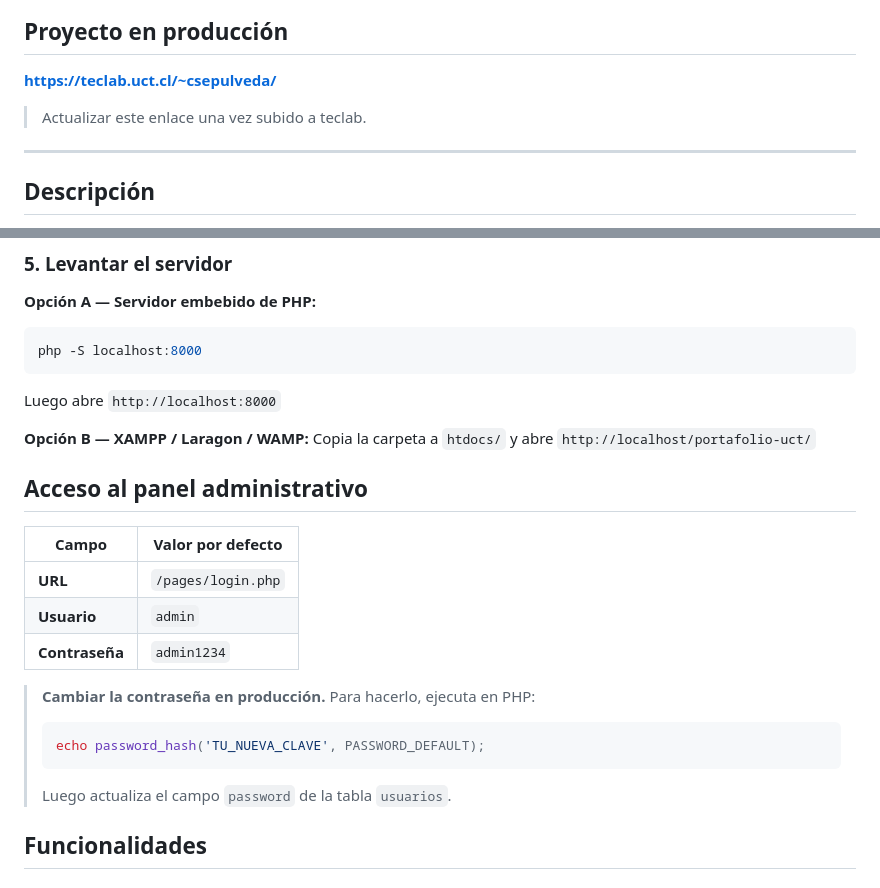
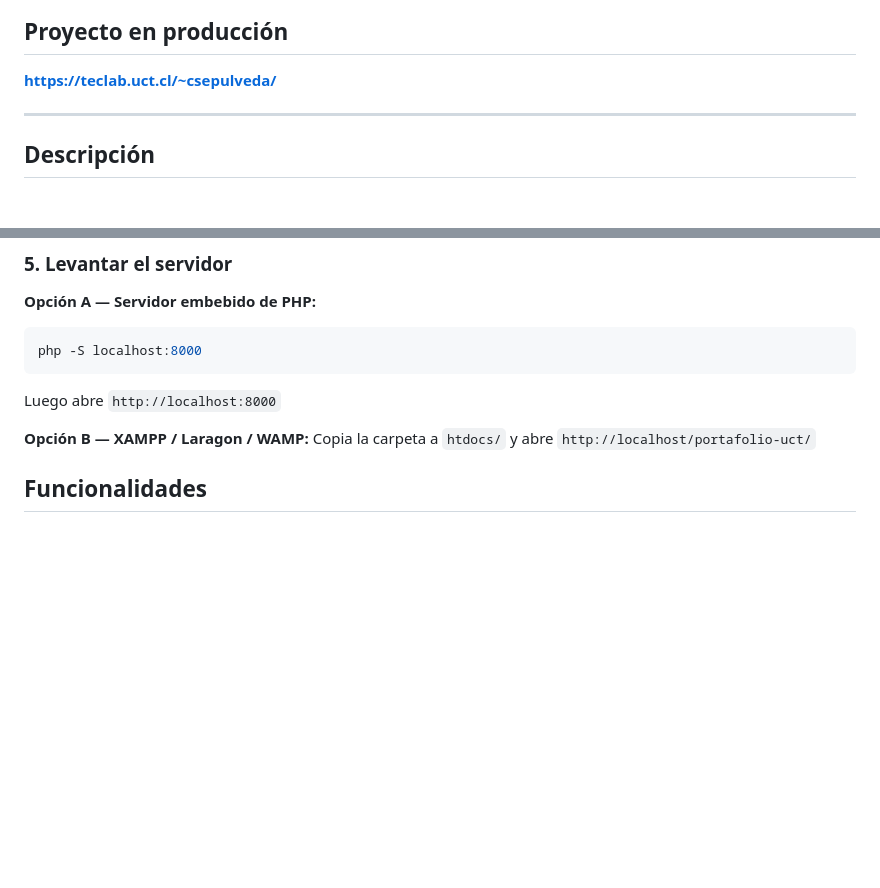
Before and after one commit to sidhartaz/portafolio-uct, a Markdown page: README.md, 2 parts joined by grey strips. GitHub-like rendering; blank space fills up the shorter version.

````diff
--- a/README.md
+++ b/README.md
@@ -11,7 +11,6 @@
 
 **https://teclab.uct.cl/~csepulveda/**
 
-> Actualizar este enlace una vez subido a teclab.
 
 ---
 
@@ -142,19 +141,7 @@ Luego abre `http://localhost:8000`
 **Opción B — XAMPP / Laragon / WAMP:**
 Copia la carpeta a `htdocs/` y abre `http://localhost/portafolio-uct/`
 
-## Acceso al panel administrativo
 
-| Campo | Valor por defecto |
-|---|---|
-| **URL** | `/pages/login.php` |
-| **Usuario** | `admin` |
-| **Contraseña** | `admin1234` |
-
-> **Cambiar la contraseña en producción.** Para hacerlo, ejecuta en PHP:
-> ```php
-> echo password_hash('TU_NUEVA_CLAVE', PASSWORD_DEFAULT);
-> ```
-> Luego actualiza el campo `password` de la tabla `usuarios`.
 
 ## Funcionalidades
 
````
